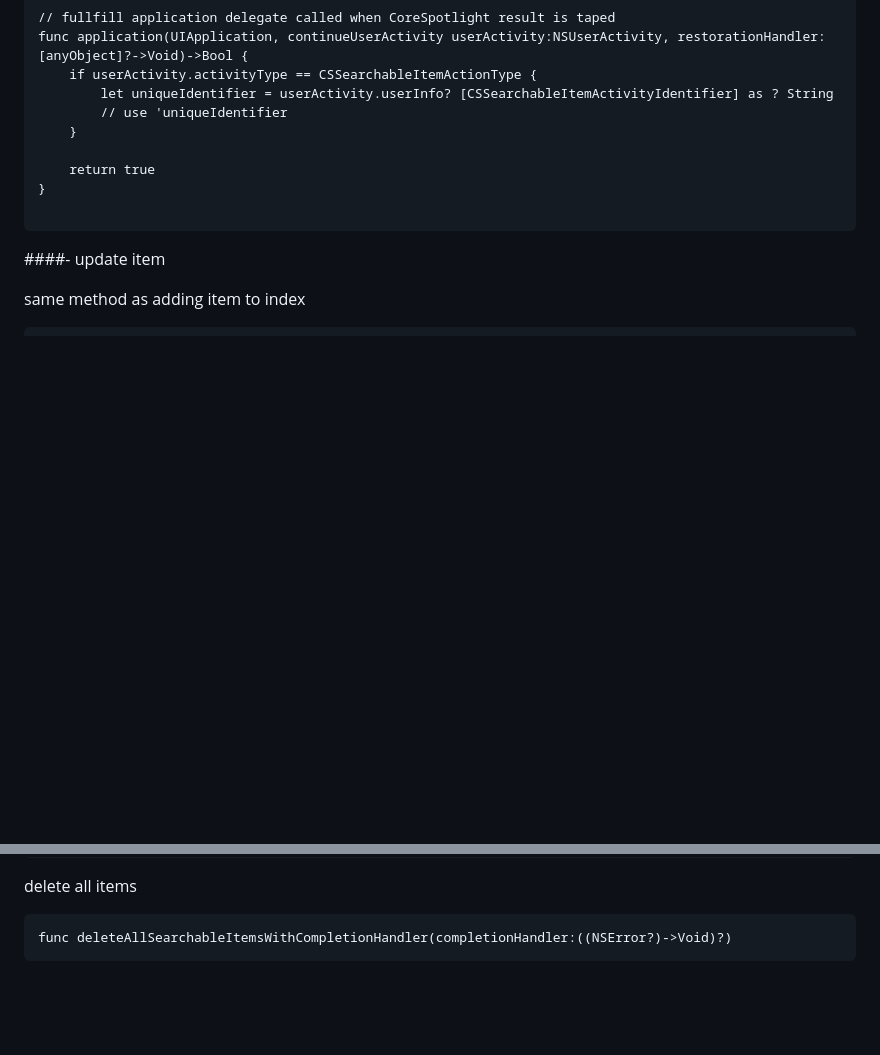
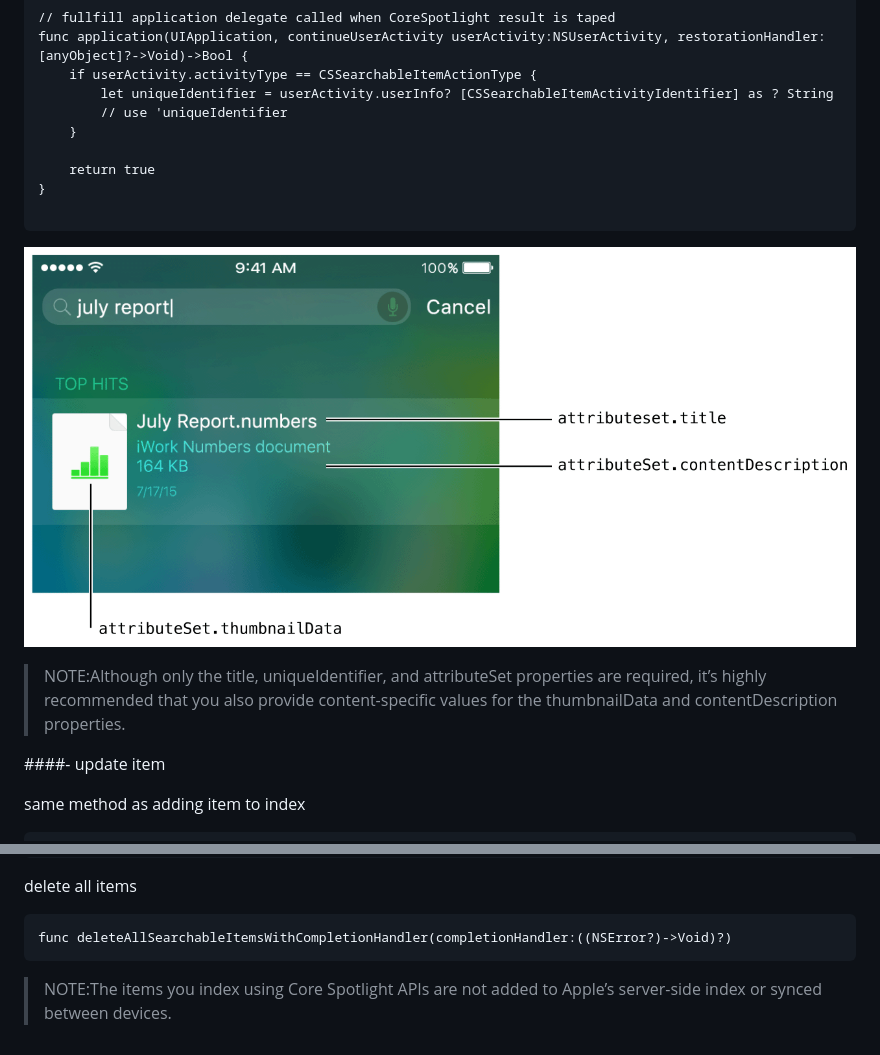
Before and after one commit to 27629678/myblogs, a Markdown page: 709_introducing_search_apis.md, 2 parts joined by grey strips. GitHub-like rendering; pictures changed too: Resources/709_spotlight_show.png (added); blank space fills up the shorter version.

Commit message:
update 709 introducing search apis

````diff
--- a/709_introducing_search_apis.md
+++ b/709_introducing_search_apis.md
@@ -46,6 +46,11 @@ func application(UIApplication, continueUserActivity userActivity:NSUserActivity
 
 ```
 
+![spotlight][spotlight_show]
+
+
+>NOTE:Although only the title, uniqueIdentifier, and attributeSet properties are required, it’s highly recommended that you also provide content-specific values for the thumbnailData and contentDescription properties.
+
 ####- update item
 
 same method as adding item to index
@@ -75,3 +80,10 @@ delete all items
 ```
 func deleteAllSearchableItemsWithCompletionHandler(completionHandler:((NSError?)->Void)?)
 ```
+
+>NOTE:The items you index using Core Spotlight APIs are not added to Apple’s server-side index or synced between devices.
+
+
+<!--links-->
+
+[spotlight_show]:./Resources/709_spotlight_show.png
````
